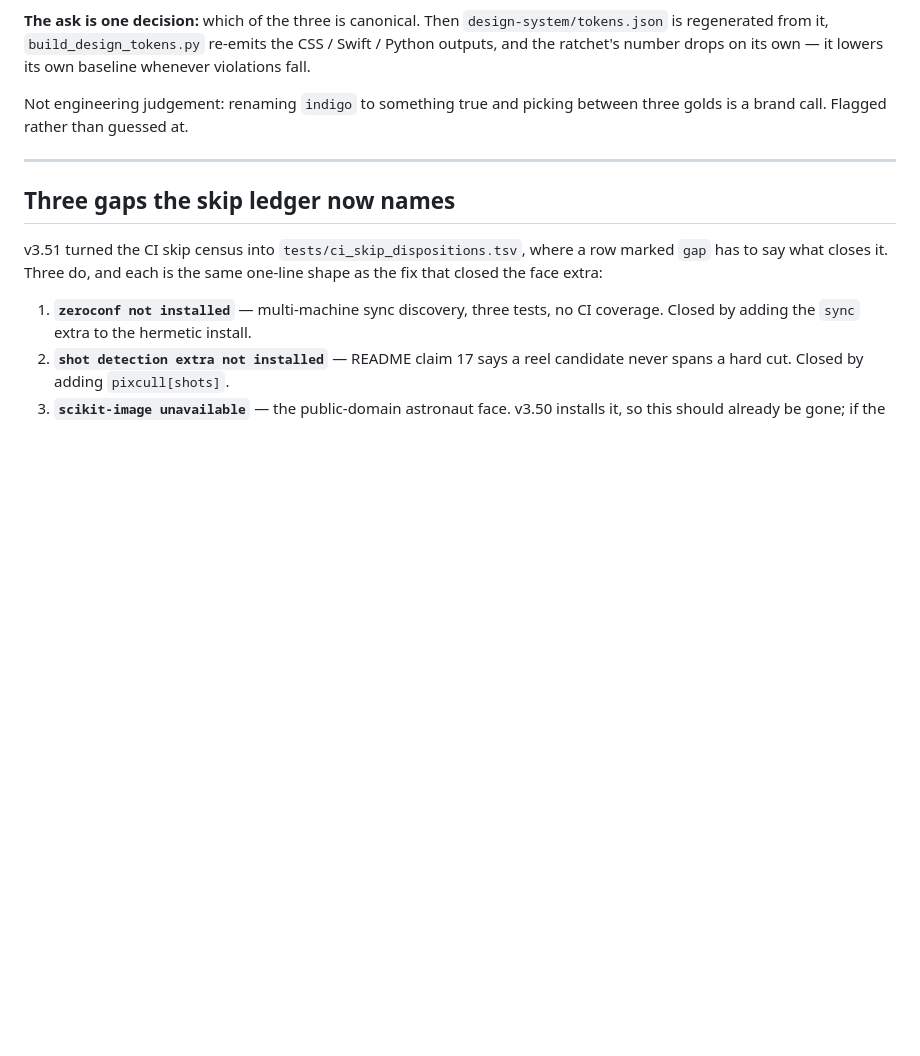
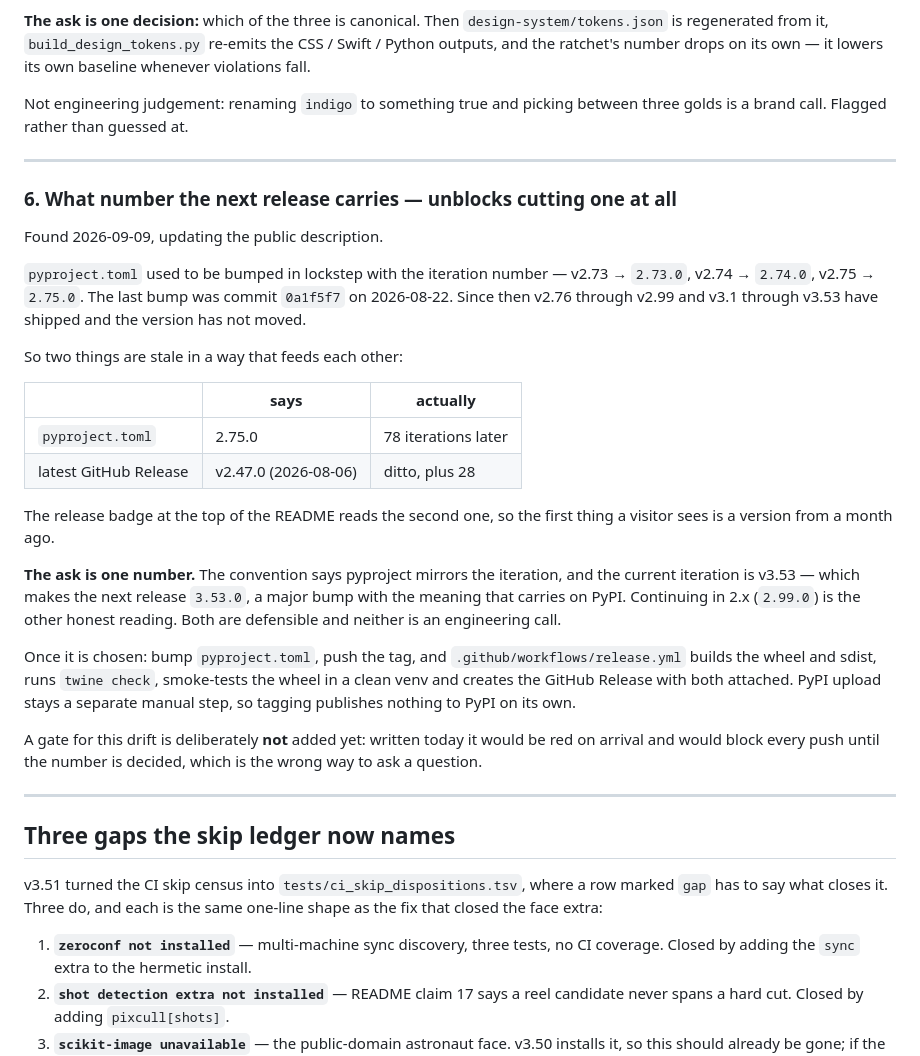
Before and after one commit to ChrisChen667788/pixcull, a Markdown page: docs/OPEN-ITEMS.md, the part around the change. GitHub-like rendering; blank space fills up the shorter version.

Commit message:
docs: the version number stopped tracking, and it is one decision
pyproject.toml used to be bumped in lockstep with the iteration number —
v2.73 to 2.73.0, v2.74 to 2.74.0, v2.75 to 2.75.0. The last bump was
2026-08-22. Seventy-eight iterations have shipped since and the version
has not moved, which is why the latest GitHub Release still says v2.47.0
and why the badge at the top of the README shows a version from a month
ago.

Recorded as ask 6 rather than guessed at: the convention says pyproject
mirrors the iteration, the current iteration is v3.53, and that makes the
next release 3.53.0 — a major bump with the meaning that carries on
PyPI. Continuing in 2.x is the other honest reading. Neither is an
engineering call.

No gate for it yet, deliberately. Written today it would be red on
arrival and block every push until the number is chosen, which is the
wrong way to ask a question.

Co-Authored-By: Claude Opus 5 <noreply@anthropic.com>

```diff
--- a/docs/OPEN-ITEMS.md
+++ b/docs/OPEN-ITEMS.md
@@ -141,6 +141,43 @@ between three golds is a brand call. Flagged rather than guessed at.
 
 ---
 
+### 6. What number the next release carries — unblocks cutting one at all
+
+Found 2026-09-09, updating the public description.
+
+`pyproject.toml` used to be bumped in lockstep with the iteration
+number — v2.73 → `2.73.0`, v2.74 → `2.74.0`, v2.75 → `2.75.0`. The last
+bump was commit `0a1f5f7` on 2026-08-22. Since then v2.76 through v2.99
+and v3.1 through v3.53 have shipped and the version has not moved.
+
+So two things are stale in a way that feeds each other:
+
+| | says | actually |
+|---|---|---|
+| `pyproject.toml` | 2.75.0 | 78 iterations later |
+| latest GitHub Release | v2.47.0 (2026-08-06) | ditto, plus 28 |
+
+The release badge at the top of the README reads the second one, so the
+first thing a visitor sees is a version from a month ago.
+
+**The ask is one number.** The convention says pyproject mirrors the
+iteration, and the current iteration is v3.53 — which makes the next
+release `3.53.0`, a major bump with the meaning that carries on PyPI.
+Continuing in 2.x (`2.99.0`) is the other honest reading. Both are
+defensible and neither is an engineering call.
+
+Once it is chosen: bump `pyproject.toml`, push the tag, and
+`.github/workflows/release.yml` builds the wheel and sdist, runs
+`twine check`, smoke-tests the wheel in a clean venv and creates the
+GitHub Release with both attached. PyPI upload stays a separate manual
+step, so tagging publishes nothing to PyPI on its own.
+
+A gate for this drift is deliberately **not** added yet: written today it
+would be red on arrival and would block every push until the number is
+decided, which is the wrong way to ask a question.
+
+---
+
 ## Three gaps the skip ledger now names
 
 v3.51 turned the CI skip census into `tests/ci_skip_dispositions.tsv`,
```
